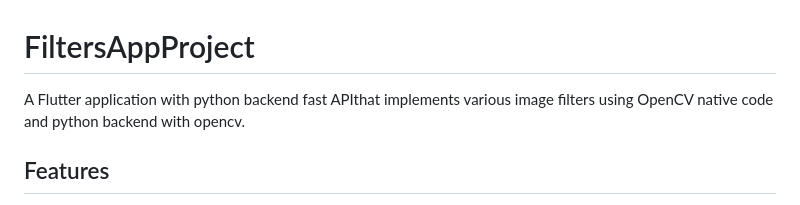
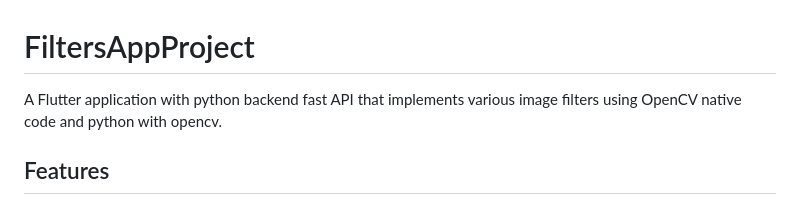
Before and after one commit to ssertgoz/FiltersAppProject, a Markdown page: README.md, the part around the change. Drawn GitHub-style.

```diff
--- a/README.md
+++ b/README.md
@@ -1,6 +1,6 @@
 # FiltersAppProject
 
-A Flutter application with python backend fast APIthat implements various image filters using OpenCV native code and python backend with opencv.
+A Flutter application with python backend fast API that implements various image filters using OpenCV native code and python with opencv.
 
 ## Features
 
```
